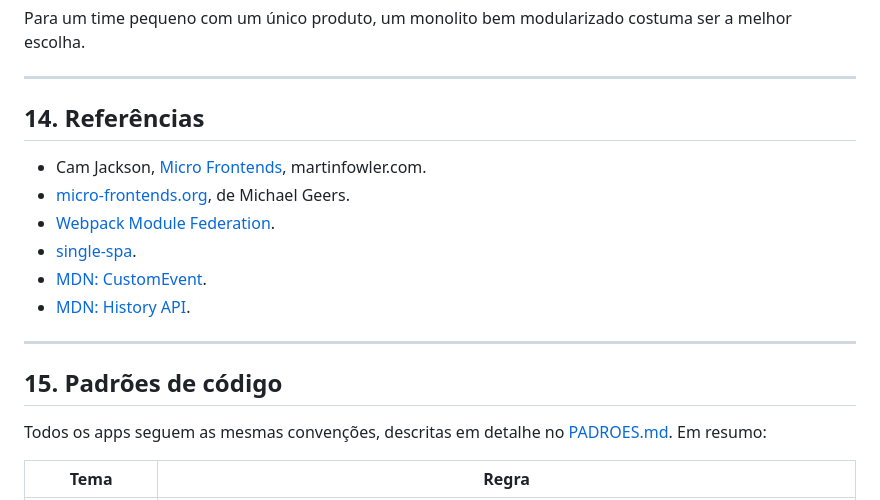
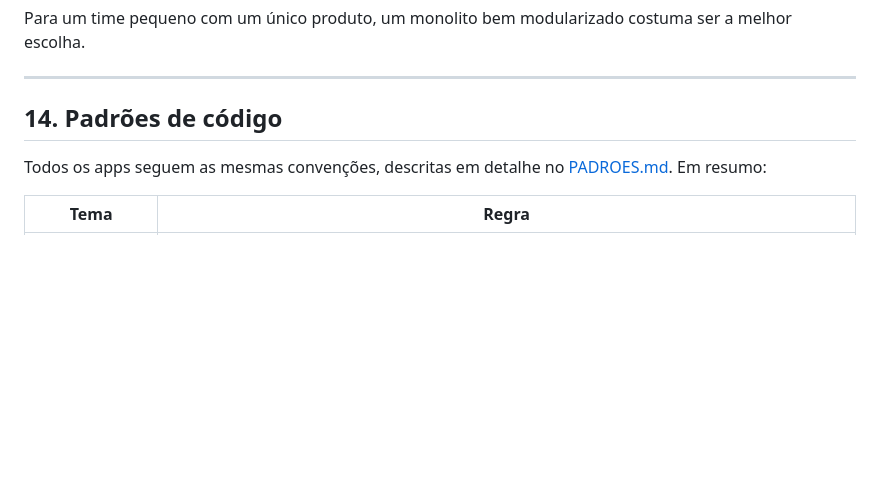
Before and after one commit to samuelikz/micro-frontends-feedme, a Markdown page: README.md, the part around one of its changes. GitHub-like rendering; blank space fills up the shorter version.

```diff
--- a/README.md
+++ b/README.md
@@ -703,18 +703,7 @@ Para um time pequeno com um único produto, um monolito bem modularizado costuma
 
 ---
 
-## 14. Referências
-
-- Cam Jackson, [Micro Frontends](https://martinfowler.com/articles/micro-frontends.html), martinfowler.com.
-- [micro-frontends.org](https://micro-frontends.org/), de Michael Geers.
-- [Webpack Module Federation](https://webpack.js.org/concepts/module-federation/).
-- [single-spa](https://single-spa.js.org/).
-- [MDN: CustomEvent](https://developer.mozilla.org/pt-BR/docs/Web/API/CustomEvent).
-- [MDN: History API](https://developer.mozilla.org/pt-BR/docs/Web/API/History_API).
-
----
-
-## 15. Padrões de código
+## 14. Padrões de código
 
 Todos os apps seguem as mesmas convenções, descritas em detalhe no [PADROES.md](PADROES.md). Em resumo:
 
```
Also changed, not shown: other parts of README.md (+13 -5 lines).
